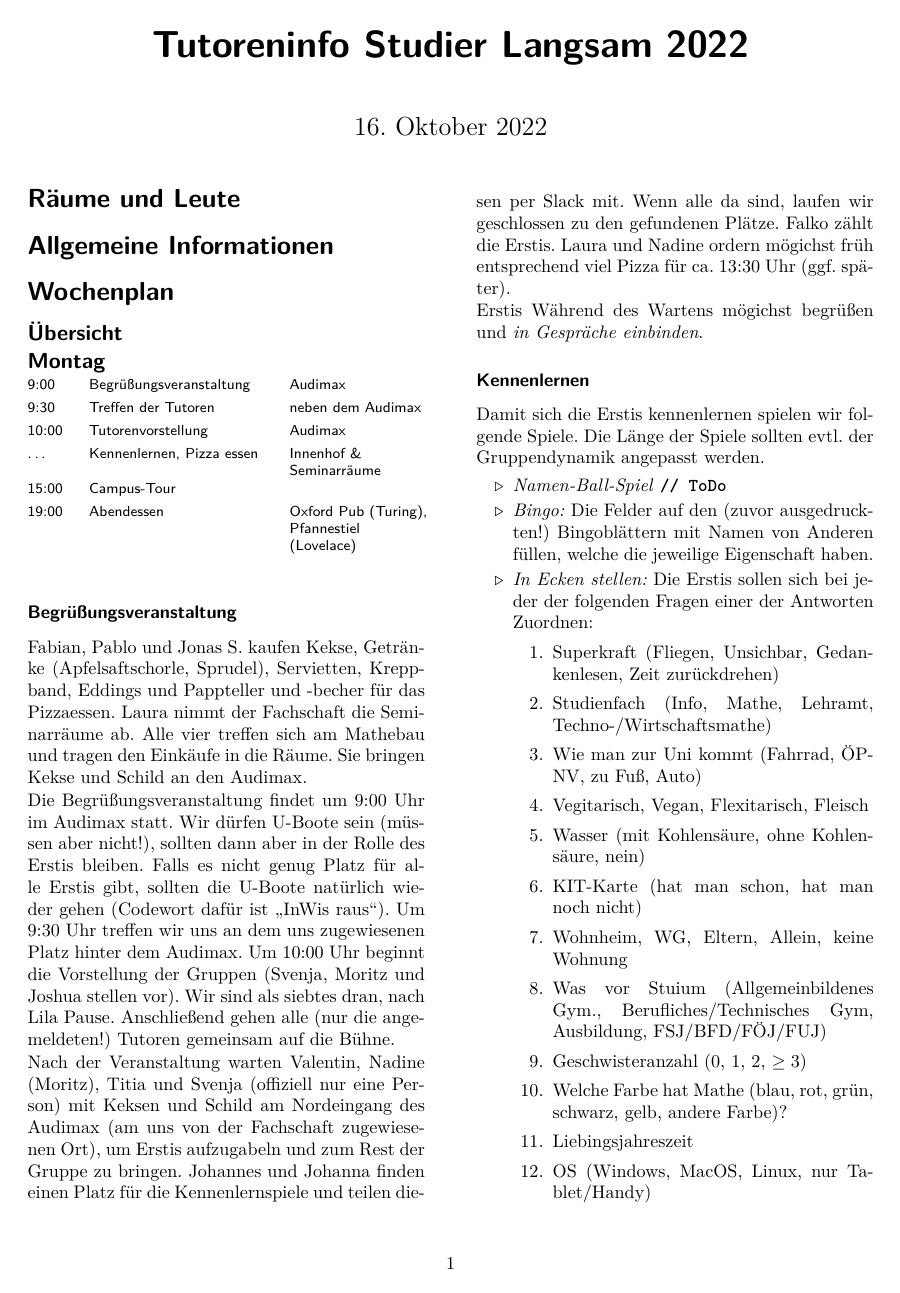
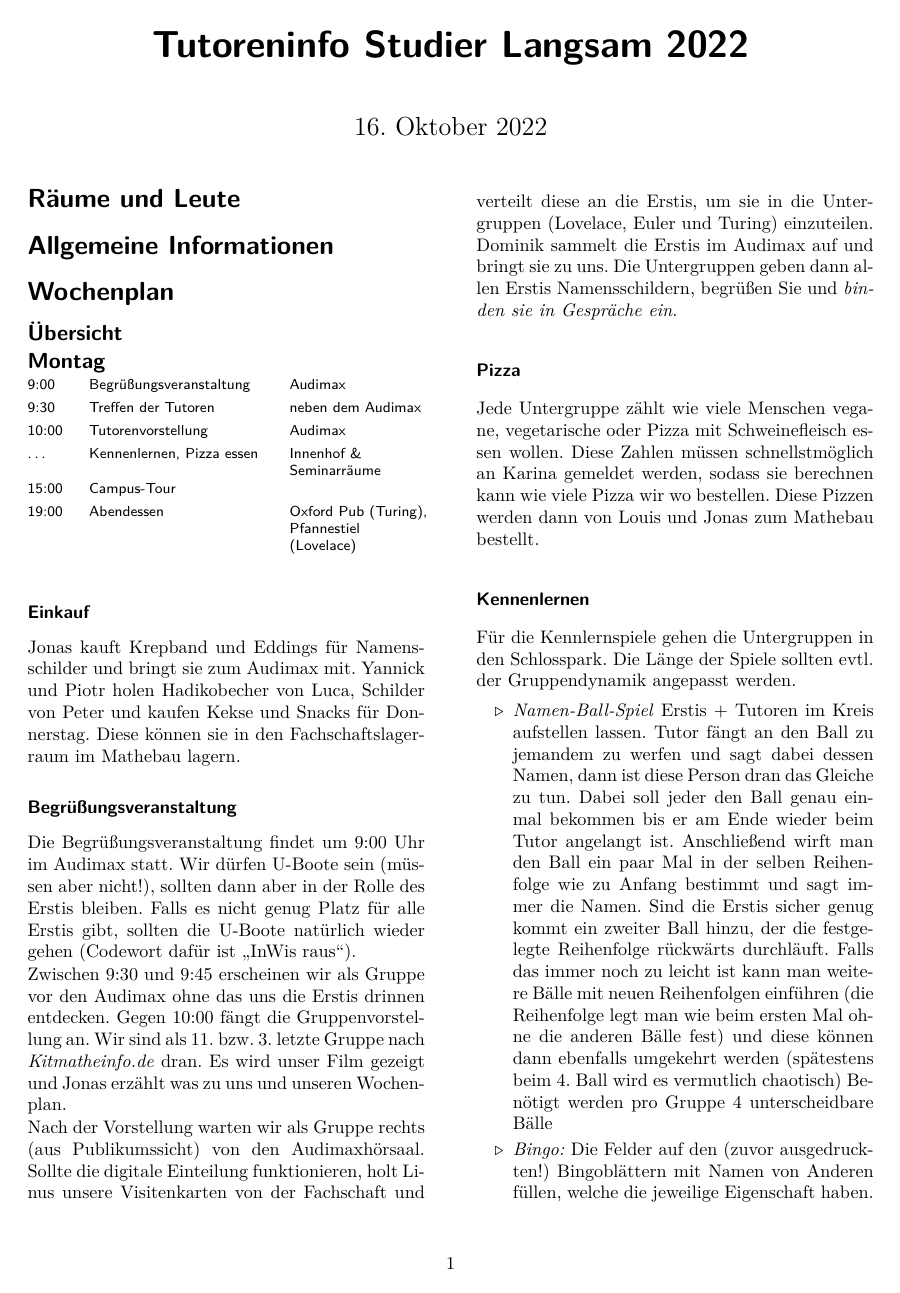
Before and after one commit to studierlangsam/tutoreninfo, a LaTeX document (2022/2022.tex): page 1 of 4 before the commit and page 1 of 5 after it. Compiled offline with pdfLaTeX.

Commit message:
bällespiel und montag

```diff
--- a/2022/2022.tex
+++ b/2022/2022.tex
@@ -98,49 +98,68 @@ topsep=0.1em}
     \end{tabular*}{\footnotesize\par}
 \end{spacing}
 
+
+\subsubsection{Einkauf}
+Jonas kauft Krepband und Eddings für Namensschilder und bringt sie zum Audimax
+mit.
+Yannick und Piotr holen Hadikobecher von Luca, Schilder von Peter und kaufen Kekse und Snacks für Donnerstag. Diese können sie in den Fachschaftslagerraum im Mathebau lagern.
+
 \subsubsection{Begrüßungsveranstaltung}
-
-% TODO (alt)
-Fabian, Pablo und Jonas S. kaufen Kekse, Getränke (Apfelsaftschorle,
-Sprudel), Servietten, Kreppband, Eddings und Pappteller und -becher
-für das Pizzaessen. Laura nimmt der Fachschaft die Seminarräume ab.
-Alle vier treffen sich am Mathebau und tragen den Einkäufe in die
-Räume. Sie bringen Kekse und Schild an den Audimax.
 
 Die Begrüßungsveranstaltung findet um 9:00 Uhr im Audimax statt. Wir
 dürfen U-Boote sein (müssen aber nicht!), sollten dann aber in der
 Rolle des Erstis bleiben. Falls es nicht genug Platz für alle Erstis
 gibt, sollten die U-Boote natürlich wieder gehen (Codewort dafür ist
-,,InWis raus``). Um 9:30 Uhr treffen wir uns an dem uns zugewiesenen
-Platz hinter dem Audimax. Um 10:00 Uhr beginnt die Vorstellung der
-Gruppen (Svenja, Moritz und Joshua stellen vor). Wir sind als siebtes
-dran, nach Lila Pause. Anschließend gehen alle (nur die angemeldeten!)
-Tutoren gemeinsam auf die Bühne.
+,,InWis raus``).
 
-Nach der Veranstaltung warten Valentin, Nadine (Moritz), Titia und
-Svenja (offiziell nur eine Person) mit Keksen und Schild am Nordeingang
-des Audimax (am uns von der Fachschaft zugewiesenen Ort), um Erstis
-aufzugabeln und zum Rest der Gruppe zu bringen. Johannes und Johanna
-finden einen Platz für die Kennenlernspiele und teilen diesen per
-Slack mit. Wenn alle da sind, laufen wir geschlossen zu den gefundenen
-Plätze. Falko zählt die Erstis. Laura und Nadine ordern mögichst
-früh entsprechend viel Pizza für ca. 13:30 Uhr (ggf. später).
+Zwischen 9:30 und 9:45 erscheinen wir als Gruppe vor den Audimax ohne das uns
+die Erstis drinnen entdecken. Gegen 10:00 fängt die Gruppenvorstellung an.  Wir
+sind als 11. bzw. 3. letzte Gruppe nach \emph{Kitmatheinfo.de} dran. Es wird unser
+Film gezeigt und Jonas erzählt was zu uns und unseren Wochenplan.
 
-Erstis Während des Wartens mögichst begrüßen und \emph{in Gespräche einbinden}.
+Nach der Vorstellung warten wir als Gruppe rechts (aus Publikumssicht) von den
+Audimaxhörsaal. Sollte die digitale Einteilung funktionieren, holt Linus unsere
+Visitenkarten von der Fachschaft und verteilt diese an die Erstis, um sie in
+die Untergruppen (Lovelace, Euler und Turing) einzuteilen. Dominik sammelt die
+Erstis im Audimax auf und bringt sie zu uns. Die Untergruppen geben dann allen
+Erstis Namensschildern, begrüßen Sie und \emph{binden sie in Gespräche ein}.
+
+\subsubsection{Pizza}
+
+Jede Untergruppe zählt wie viele Menschen vegane, vegetarische oder Pizza mit
+Schweinefleisch essen wollen. Diese Zahlen müssen schnellstmöglich an Karina
+gemeldet werden, sodass sie berechnen kann wie viele Pizza wir wo bestellen.
+Diese Pizzen werden dann von Louis und Jonas zum Mathebau bestellt.
+
+
 
 \subsubsection{Kennenlernen}
 
-Damit sich die Erstis kennenlernen spielen wir folgende Spiele. Die Länge der
+Für die Kennlernspiele gehen die Untergruppen in den Schlosspark. Die Länge der
 Spiele sollten evtl. der Gruppendynamik angepasst werden.
 \begin{itemize}
-    \item \emph{Namen-Ball-Spiel} \textbf{\texttt{// ToDo}}
-
+    \item \emph{Namen-Ball-Spiel} Erstis + Tutoren im  Kreis aufstellen lassen.
+        Tutor fängt an den Ball zu jemandem zu werfen und sagt dabei dessen
+        Namen,  dann ist diese Person dran das Gleiche zu tun. Dabei soll jeder
+        den Ball genau einmal bekommen bis er am Ende wieder beim Tutor
+        angelangt ist. Anschließend wirft man den Ball ein paar Mal in der
+        selben Reihenfolge wie zu Anfang bestimmt und sagt immer die Namen.
+        Sind die Erstis sicher genug kommt ein zweiter Ball hinzu,  der die
+        festgelegte Reihenfolge rückwärts durchläuft. Falls das immer noch zu
+        leicht ist kann man weitere Bälle mit neuen Reihenfolgen einführen (die
+        Reihenfolge legt man wie beim ersten Mal ohne die anderen Bälle fest)
+        und diese können dann  ebenfalls umgekehrt werden (spätestens beim 4.
+        Ball wird es vermutlich chaotisch)
+        Benötigt werden  pro Gruppe 4 unterscheidbare Bälle
     \item \emph{Bingo:} Die Felder auf den (zuvor ausgedruckten!) Bingoblättern mit Namen von Anderen füllen, welche die jeweilige Eigenschaft haben.
 
     \item \emph{In Ecken stellen:} Die Erstis sollen sich bei jeder der
-        folgenden Fragen einer der Antworten Zuordnen:
+        folgenden Fragen einer Ecke, also einer Antwort, zuordnen. In jeder Ecke
+        sollte ein:e Tutor:in stehen, welche:r sich kurz mit den Erstis
+        unterhält.
         \begin{enumerate}
             \item Superkraft (Fliegen, Unsichbar, Gedankenlesen, Zeit zurückdrehen)
+                % TODO Sonderhinweis Lehramt!
             \item Studienfach (Info, Mathe, Lehramt, Techno-/Wirtschaftsmathe)
             \item Wie man zur Uni kommt (Fahrrad, ÖPNV, zu Fuß, Auto)
             \item Vegitarisch, Vegan, Flexitarisch, Fleisch
```
Also changed, not shown: 2022/2022.tex (11 more changed lines).
